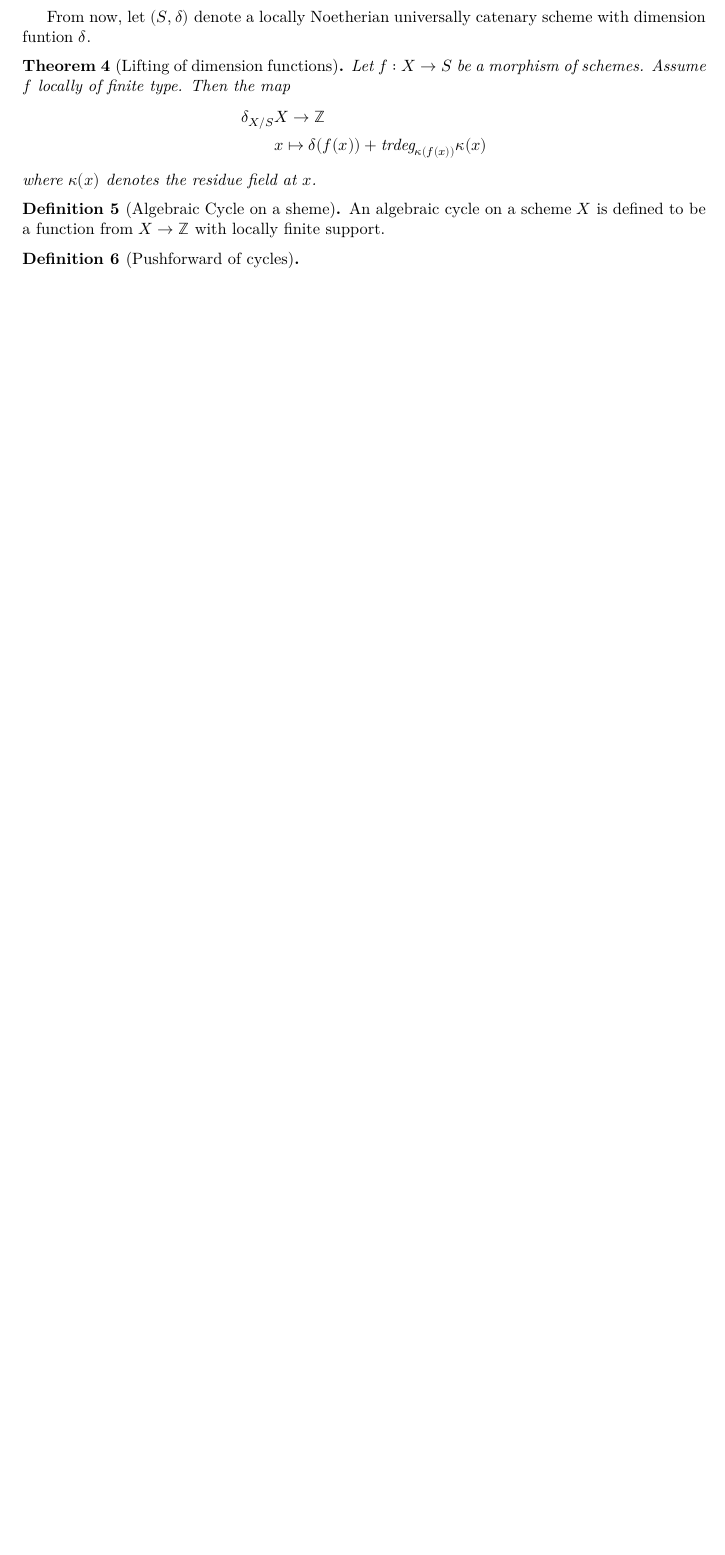
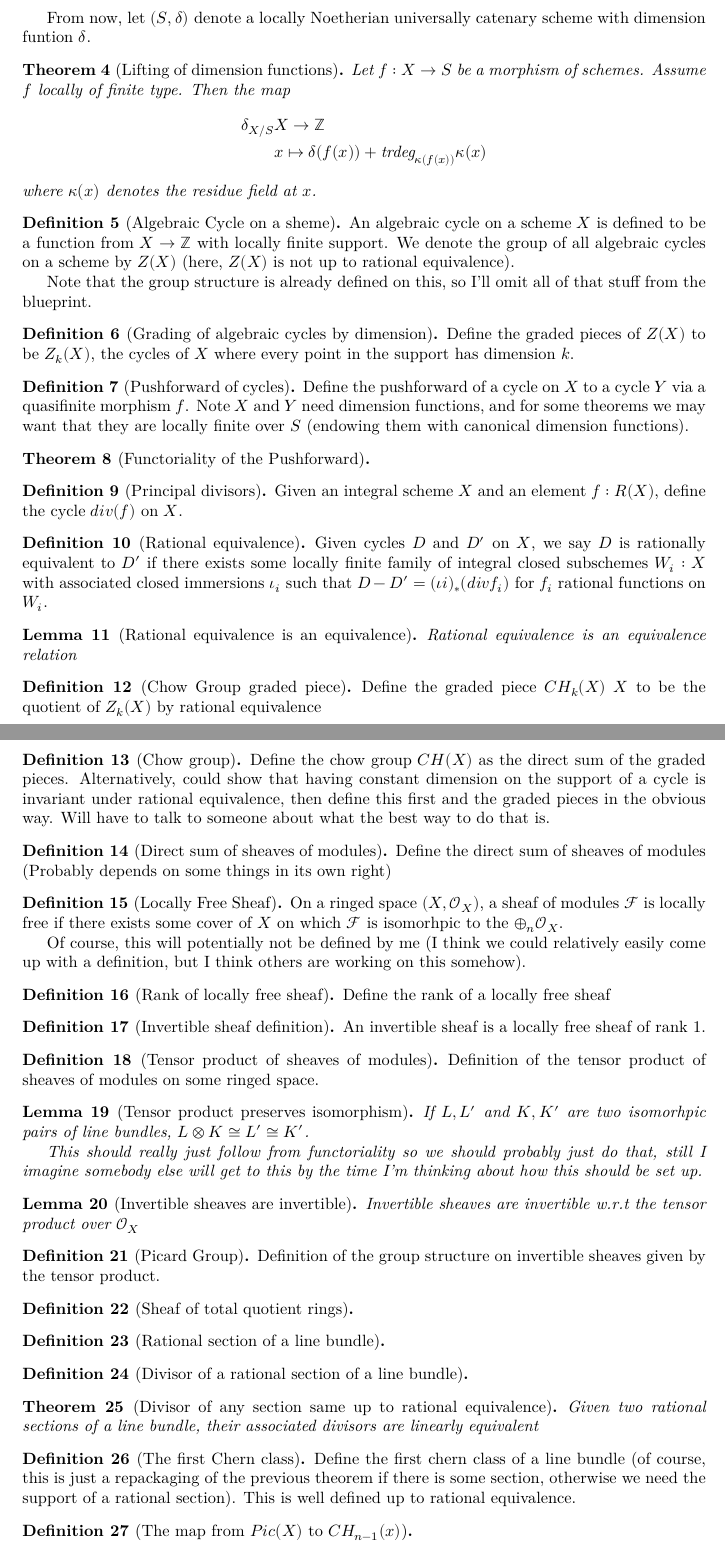
Before and after one commit to Raph-DG/Riemann-Roch, a LaTeX document (blueprint/src/print.tex, which reads blueprint/src/content.tex): part of page 2 of 4 before the commit and two parts of pages 2 and 3 of 5 after it, the two joined at a grey line, cut so that both start at the same text, the shorter picture padded with empty space. Compiled offline with XeLaTeX.

Commit message:
More blueprint changes

```diff
--- a/blueprint/src/content.tex
+++ b/blueprint/src/content.tex
@@ -34,9 +36,10 @@ From now, let $(S, \delta)$ denote a locally Noetherian universally catenary sch
 with dimension funtion $\delta$.
 
 
-
 \begin{theorem}[Lifting of dimension functions]
   \label{02JW}
+  \uses{02J7}
+  \uses{def:dimfun}
   Let $f:X \rightarrow S$ be a morphism of schemes.
   Assume $f$ locally of finite type. Then the map
   \[
@@ -55,15 +58,162 @@ with dimension funtion $\delta$.
   \leanok
   \lean{AlgebraicCycle}
   An algebraic cycle on a scheme $X$ is defined to be a function from
-  $X \rightarrow \mathbb{Z}$ with locally finite support.
+  $X \rightarrow \mathbb{Z}$ with locally finite support. We denote the group of all
+  algebraic cycles on a scheme by $Z(X)$ (here, $Z(X)$ is not up to rational equivalence).
+
+  Note that the group structure is already defined on this, so I'll omit all of that stuff
+  from the blueprint.
+\end{definition}
+
+\begin{definition}[Grading of algebraic cycles by dimension]
+  \label{def:algcycleofdim}
+  \uses{def:algcycle}
+  Define the graded pieces of $Z(X)$ to be $Z_k(X)$, the cycles of $X$ where every point
+  in the support has dimension $k$.
 \end{definition}
 
 \begin{definition}[Pushforward of cycles]
   \label{def:pushcycle}
   \leanok
   \lean{AlgebraicCycle.map}
+  \uses{def:algcycle}
+  \uses{02JW}
+  Define the pushforward of a cycle on $X$ to a cycle $Y$ via a quasifinite morphism $f$.
+  Note $X$ and $Y$ need dimension functions, and for some theorems we may want that they
+  are locally finite over $S$ (endowing them with canonical dimension functions).
+
+\end{definition}
+
+\begin{theorem}[Functoriality of the Pushforward]
+  \label{thm:pushfunc}
+  \uses{def:pushcycle}
+\end{theorem}
+
+\begin{definition}[Principal divisors]
+  \label{def:principaldivisor}
 
 
+  Given an integral scheme $X$ and an element $f : R(X)$,
+  define the cycle $div(f)$ on $X$.
+\end{definition}
+
+\begin{definition}[Rational equivalence]
+  \label{def:rationalequivalence}
+  \uses{def:principaldivisor}
+  \uses{def:pushcycle}
+  Given cycles $D$ and $D'$ on $X$, we say $D$ is rationally equivalent to $D'$ if there
+  exists some locally finite family of integral closed subschemes $W_i : X$ with associated
+  closed immersions $\iota_i$ such that $D - D' = (\iota i)_* (div f_i)$ for $f_i$ rational
+  functions on $W_i$.
+\end{definition}
+
+\begin{lemma}[Rational equivalence is an equivalence]
+  \label{lem:ratequivisequiv}
+  \uses{def:rationalequivalence}
+  Rational equivalence is an equivalence relation
+\end{lemma}
+
+\begin{definition}[Chow Group graded piece]
+  \label{def:chowgroupgraded}
+  \uses{lem:ratequivisequiv}
+  \uses{def:algcycle}
+  Define the graded piece $CH_k(X)$ $X$ to be the quotient of $Z_k(X)$ by rational equivalence
+\end{definition}
+
+\begin{definition}[Chow group]
+  \label{def:chowgroup}
+  \uses{def:chowgroupgraded}
+  Define the chow group $CH(X)$ as the direct sum of the graded pieces. Alternatively,
+  could show that having constant dimension on the support of a cycle is invariant under
+  rational equivalence, then define this first and the graded pieces in the obvious way.
+  Will have to talk to someone about what the best way to do that is.
+\end{definition}
+
+\begin{definition}[Direct sum of sheaves of modules]
+  \label{def:directsumsheafmodules}
+  Define the direct sum of sheaves of modules (Probably depends on some things in its own right)
+\end{definition}
+
+\begin{definition}[Locally Free Sheaf]
+  \label{def:locallyfreesheaf}
+  \uses{def:directsumsheafmodules}
+  On a ringed space $(X, \reg_X)$, a sheaf of modules $\mathscr{F}$ is locally free if
+  there exists some cover of $X$ on which $\mathscr{F}$ is isomorhpic to the $\oplus_n \reg_X$.
+
+  Of course, this will potentially not be defined by me (I think we could relatively easily
+  come up with a definition, but I think others are working on this somehow).
+\end{definition}
+
+\begin{definition}[Rank of locally free sheaf]
+  \label{def:locallyfreerank}
+  \uses{deflocallyfreesheaf}
+  Define the rank of a locally free sheaf
+\end{definition}
+
+\begin{definition}[Invertible sheaf definition]
+  \label{def:invertiblesheaf}
+  \uses{def:locallyfreerank}
+  An invertible sheaf is a locally free sheaf of rank 1.
+\end{definition}
+
+\begin{definition}[Tensor product of sheaves of modules]
+  \label{def:sheaftensorproduct}
+  Definition of the tensor product of sheaves of modules on some ringed space.
+\end{definition}
+
+\begin{lemma}[Tensor product preserves isomorphism]
+  \label{lem:tensorpreservesiso}
+  If $L, L'$ and $K, K'$ are two isomorhpic pairs of line bundles, $L \otimes K \cong L' \cong K'$.
+
+  This should really just follow from functoriality so we should probably just do that,
+  still I imagine somebody else will get to this by the time I'm thinking about how this
+  should be set up.
+\end{lemma}
+
+\begin{lemma}[Invertible sheaves are invertible]
+  \label{lem:invertiblesheavesinvertible}
+  \uses{def:sheaftensorproduct}
+  Invertible sheaves are invertible w.r.t the tensor product over $\reg_X$
+\end{lemma}
+
+\begin{definition}[Picard Group]
+  \label{def:picardgroup}
+  Definition of the group structure on invertible sheaves given by the tensor product.
+\end{definition}
+
+
+\begin{definition}[Sheaf of total quotient rings]
+  \label{def:sheafoftotalquotientrings}
+\end{definition}
+
+\begin{definition}[Rational section of a line bundle]
+  \label{def:rationalsection}
+  \uses{def:sheafoftotalquotientrings}
+\end{definition}
+
+\begin{definition}[Divisor of a rational section of a line bundle]
+  \label{def:divisorofrationalsection}
+  \uses{def:rationalsection}
+\end{definition}
+
+
+\begin{theorem}[Divisor of any section same up to rational equivalence]
+  \label{thm:sectiondivisorrational}
+  \uses{def:divisorofrationalsection}
+  Given two rational sections of a line bundle, their associated divisors are linearly equivalent
+\end{theorem}
+
+\begin{definition}[The first Chern class]
+  \label{def:firstchernclass}
+  \uses{def:invertiblesheaf}
+  \uses{def:divisorofrationalsection}
+  \uses{thm:sectiondivisorrational}
+  Define the first chern class of a line bundle (of course, this is just a repackaging
+  of the previous theorem if there is some section, otherwise we need the support of
+  a rational section). This is well defined up to rational equivalence.
+\end{definition}
+
+\begin{definition}[The map from $Pic(X)$ to $CH_{n-1}(x)$]
 
 \end{definition}
 
```
Also changed, not shown: blueprint/src/print.pdf, blueprint/src/content.tex (2 more changed lines), 1 other file.
